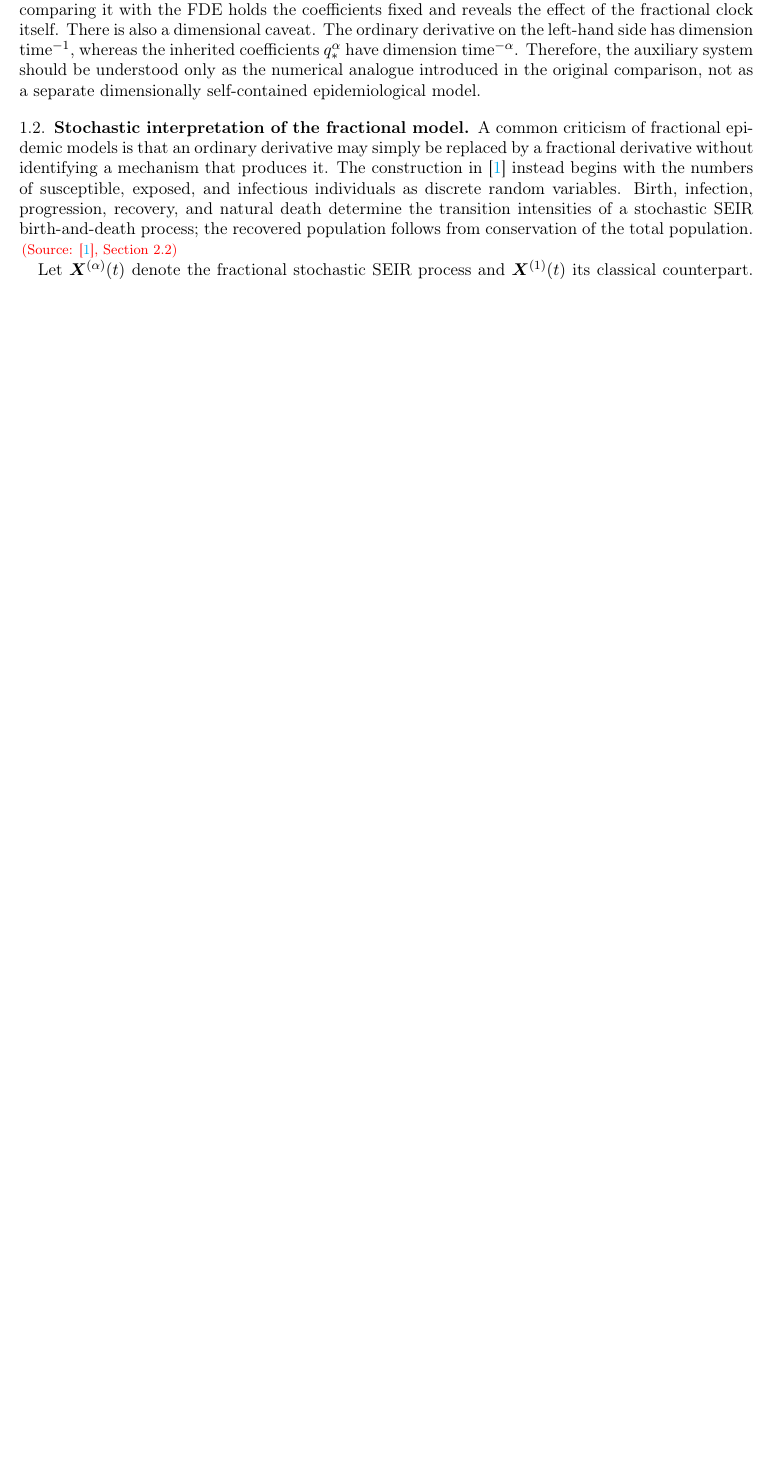
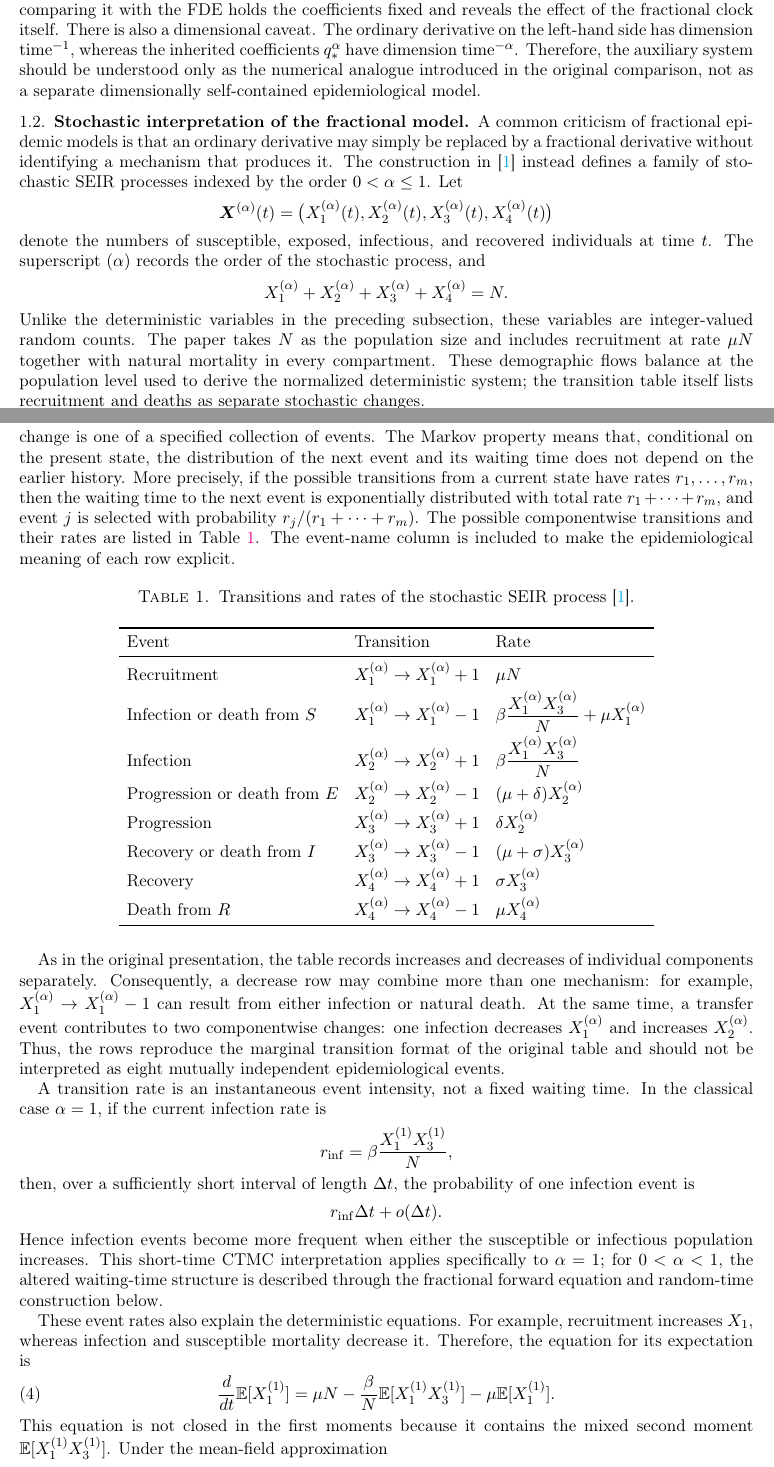
Before and after one commit to lemonade0715/fractional-epidemic-models, a LaTeX document (03-Integer-vs-Fractional-SEIR.tex): part of page 2 of 5 before the commit and two parts of pages 2 and 3 of 6 after it, the two joined at a grey line, cut so that both start at the same text, the shorter picture padded with empty space. Compiled offline with pdfLaTeX.

Commit message:
Clarify stochastic foundation of fractional SEIR model

```diff
--- a/03-Integer-vs-Fractional-SEIR.tex
+++ b/03-Integer-vs-Fractional-SEIR.tex
@@ -131,8 +131,77 @@ There is also a dimensional caveat. The ordinary derivative on the left-hand sid
 \subsection{Stochastic interpretation of the fractional model}
 
 A common criticism of fractional epidemic models is that an ordinary derivative may simply be replaced by a fractional derivative without identifying a mechanism that produces it.
-The construction in \cite{Is20} instead begins with the numbers of susceptible, exposed, and infectious individuals as discrete random variables.
-Birth, infection, progression, recovery, and natural death determine the transition intensities of a stochastic SEIR birth-and-death process; the recovered population follows from conservation of the total population. \sourcenote{Section 2.2}
+The construction in \cite{Is20} instead defines a family of stochastic SEIR processes indexed by the order $0<\alpha\leq1$.
+Let
+\[
+\boldsymbol{X}^{(\alpha)}(t)
+=\bigl(X_1^{(\alpha)}(t),X_2^{(\alpha)}(t),X_3^{(\alpha)}(t),X_4^{(\alpha)}(t)\bigr)
+\]
+denote the numbers of susceptible, exposed, infectious, and recovered individuals at time $t$.
+The superscript $(\alpha)$ records the order of the stochastic process, and
+\[
+X_1^{(\alpha)}+X_2^{(\alpha)}+X_3^{(\alpha)}+X_4^{(\alpha)}=N.
+\]
+Unlike the deterministic variables in the preceding subsection, these variables are integer-valued random counts.
+The paper takes $N$ as the population size and includes recruitment at rate $\mu N$ together with natural mortality in every compartment.
+These demographic flows balance at the population level used to derive the normalized deterministic system; the transition table itself lists recruitment and deaths as separate stochastic changes.
 
-Let $\boldsymbol{X}^{(\alpha)}(t)$ denote the fractional stochastic SEIR process and $\boldsymbol{X}^{(1)}(t)$ its classical counterpart.
-The principal stochastic result may be summarized as
+The classical process is obtained by setting $\alpha=1$ and is denoted by $\boldsymbol{X}^{(1)}(t)$; this special case is a continuous-time Markov chain (CTMC).
+Its state may change at any continuous time, but each change is one of a specified collection of events.
+The Markov property means that, conditional on the present state, the distribution of the next event and its waiting time does not depend on the earlier history.
+More precisely, if the possible transitions from a current state have rates $r_1,\ldots,r_m$, then the waiting time to the next event is exponentially distributed with total rate $r_1+\cdots+r_m$, and event $j$ is selected with probability $r_j/(r_1+\cdots+r_m)$.
+The possible componentwise transitions and their rates are listed in Table~\ref{tab:ch3-ctmc-transitions}.
+The event-name column is included to make the epidemiological meaning of each row explicit.
+
+\begin{table}[H]
+\centering
+\caption{Transitions and rates of the stochastic SEIR process \cite{Is20}.}
+\label{tab:ch3-ctmc-transitions}
+\begin{tabular}{lll}
+\toprule
+Event & Transition & Rate \\
+\midrule
+Recruitment & $X_1^{(\alpha)}\to X_1^{(\alpha)}+1$ & $\mu N$ \\[3pt]
+Infection or death from $S$ & $X_1^{(\alpha)}\to X_1^{(\alpha)}-1$ & $\displaystyle \beta\frac{X_1^{(\alpha)}X_3^{(\alpha)}}{N}+\mu X_1^{(\alpha)}$ \\[6pt]
+Infection & $X_2^{(\alpha)}\to X_2^{(\alpha)}+1$ & $\displaystyle \beta\frac{X_1^{(\alpha)}X_3^{(\alpha)}}{N}$ \\[6pt]
+Progression or death from $E$ & $X_2^{(\alpha)}\to X_2^{(\alpha)}-1$ & $(\mu+\delta)X_2^{(\alpha)}$ \\[3pt]
+Progression & $X_3^{(\alpha)}\to X_3^{(\alpha)}+1$ & $\delta X_2^{(\alpha)}$ \\[3pt]
+Recovery or death from $I$ & $X_3^{(\alpha)}\to X_3^{(\alpha)}-1$ & $(\mu+\sigma)X_3^{(\alpha)}$ \\[3pt]
+Recovery & $X_4^{(\alpha)}\to X_4^{(\alpha)}+1$ & $\sigma X_3^{(\alpha)}$ \\[3pt]
+Death from $R$ & $X_4^{(\alpha)}\to X_4^{(\alpha)}-1$ & $\mu X_4^{(\alpha)}$ \\
+\bottomrule
+\end{tabular}
+\end{table}
+
+As in the original presentation, the table records increases and decreases of individual components separately.
+Consequently, a decrease row may combine more than one mechanism: for example, $X_1^{(\alpha)}\to X_1^{(\alpha)}-1$ can result from either infection or natural death.
+At the same time, a transfer event contributes to two componentwise changes: one infection decreases $X_1^{(\alpha)}$ and increases $X_2^{(\alpha)}$.
+Thus, the rows reproduce the marginal transition format of the original table and should not be interpreted as eight mutually independent epidemiological events.
+
+A transition rate is an instantaneous event intensity, not a fixed waiting time.
+In the classical case $\alpha=1$, if the current infection rate is
+\[
+r_{\mathrm{inf}}=\beta\frac{X_1^{(1)}X_3^{(1)}}{N},
+\]
+then, over a sufficiently short interval of length $\Delta t$, the probability of one infection event is
+\[
+r_{\mathrm{inf}}\Delta t+o(\Delta t).
+\]
+Hence infection events become more frequent when either the susceptible or infectious population increases.
+This short-time CTMC interpretation applies specifically to $\alpha=1$; for $0<\alpha<1$, the altered waiting-time structure is described through the fractional forward equation and random-time construction below.
+
+These event rates also explain the deterministic equations.
+For example, recruitment increases $X_1$, whereas infection and susceptible mortality decrease it.
+Therefore, the equation for its expectation is
+\begin{equation}
+\label{eq:ch3-expected-susceptible}
+\frac{d}{dt}\mathbb{E}[X_1^{(1)}]
+=\mu N-\frac{\beta}{N}\mathbb{E}[X_1^{(1)}X_3^{(1)}]
+-\mu\mathbb{E}[X_1^{(1)}].
+\end{equation}
+This equation is not closed in the first moments because it contains the mixed second moment $\mathbb{E}[X_1^{(1)}X_3^{(1)}]$.
+Under the mean-field approximation
+\[
+\mathbb{E}[X_1^{(1)}X_3^{(1)}]
+\approx
+\mathbb{E}[X_1^{(1)}]\mathbb{E}[X_3^{(1)}],
@@ -138,0 +217 @@ The principal stochastic result may be summarized as
+\frac{dS}{dt}=\mu-\beta SI-\mu S.
```
Also changed, not shown: 03-Integer-vs-Fractional-SEIR.tex (44 more changed lines).
